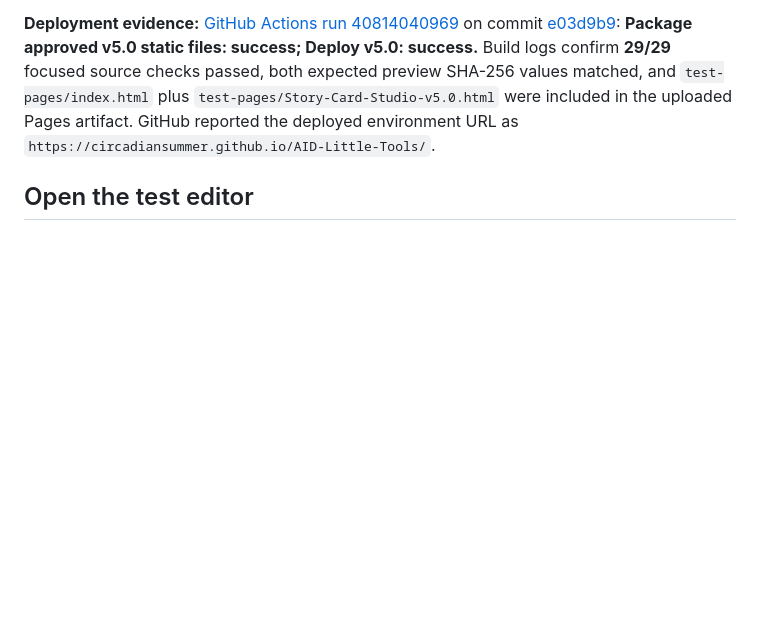
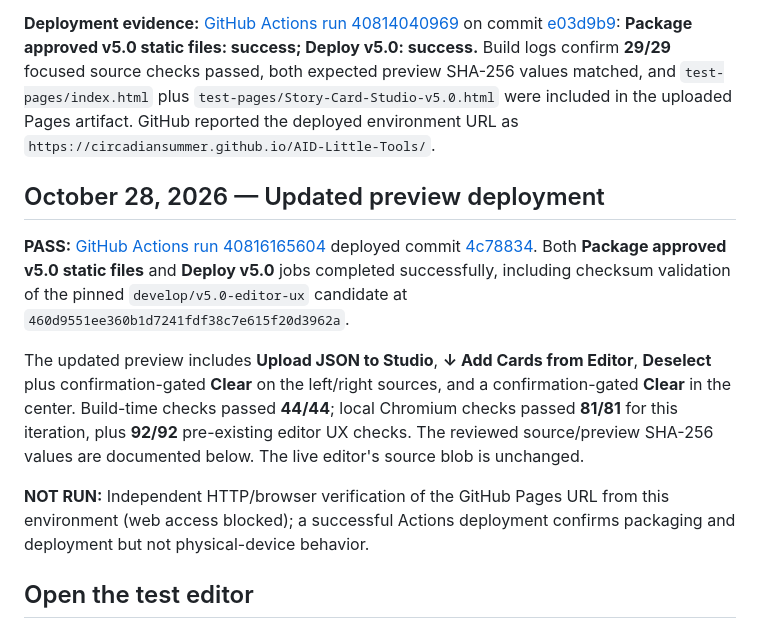
Before and after one commit to circadiansummer/AID-Little-Tools, a Markdown page: story-card-studio/docs/TEST-PAGES.md, the part around the change. Drawn GitHub-style; blank space fills up the shorter version.

Commit message:
docs(pages): record successful Merge Clear test-preview deployment

```diff
--- a/story-card-studio/docs/TEST-PAGES.md
+++ b/story-card-studio/docs/TEST-PAGES.md
@@ -3,6 +3,14 @@
 **Status:** GitHub Actions deployment **succeeded** on October 29, 2026. The workflow confirmed the isolated preview package and deployed the site artifact. This is GitHub-side delivery verification; a separate direct HTTP/interactive test of the public URL was not possible in the current ChatGPT environment.
 
 **Deployment evidence:** [GitHub Actions run 40814040969](https://github.com/circadiansummer/AID-Little-Tools/actions/runs/40814040969) on commit [e03d9b9](https://github.com/circadiansummer/AID-Little-Tools/commit/e03d9b9cbc588a7bfeb5a7038be7f562a48d456f): **Package approved v5.0 static files: success; Deploy v5.0: success.** Build logs confirm **29/29** focused source checks passed, both expected preview SHA-256 values matched, and `test-pages/index.html` plus `test-pages/Story-Card-Studio-v5.0.html` were included in the uploaded Pages artifact. GitHub reported the deployed environment URL as `https://circadiansummer.github.io/AID-Little-Tools/`.
+
+## October 28, 2026 — Updated preview deployment
+
+**PASS:** [GitHub Actions run 40816165604](https://github.com/circadiansummer/AID-Little-Tools/actions/runs/40816165604) deployed commit [4c78834](https://github.com/circadiansummer/AID-Little-Tools/commit/4c78834bda9d1d40a714b988afe11b80d7a6556e). Both **Package approved v5.0 static files** and **Deploy v5.0** jobs completed successfully, including checksum validation of the pinned `develop/v5.0-editor-ux` candidate at `460d9551ee360b1d7241fdf38c7e615f20d3962a`.
+
+The updated preview includes **Upload JSON to Studio**, **↓ Add Cards from Editor**, **Deselect** plus confirmation-gated **Clear** on the left/right sources, and a confirmation-gated **Clear** in the center. Build-time checks passed **44/44**; local Chromium checks passed **81/81** for this iteration, plus **92/92** pre-existing editor UX checks. The reviewed source/preview SHA-256 values are documented below. The live editor's source blob is unchanged.
+
+**NOT RUN:** Independent HTTP/browser verification of the GitHub Pages URL from this environment (web access blocked); a successful Actions deployment confirms packaging and deployment but not physical-device behavior.
 
 ## Open the test editor
 
```
